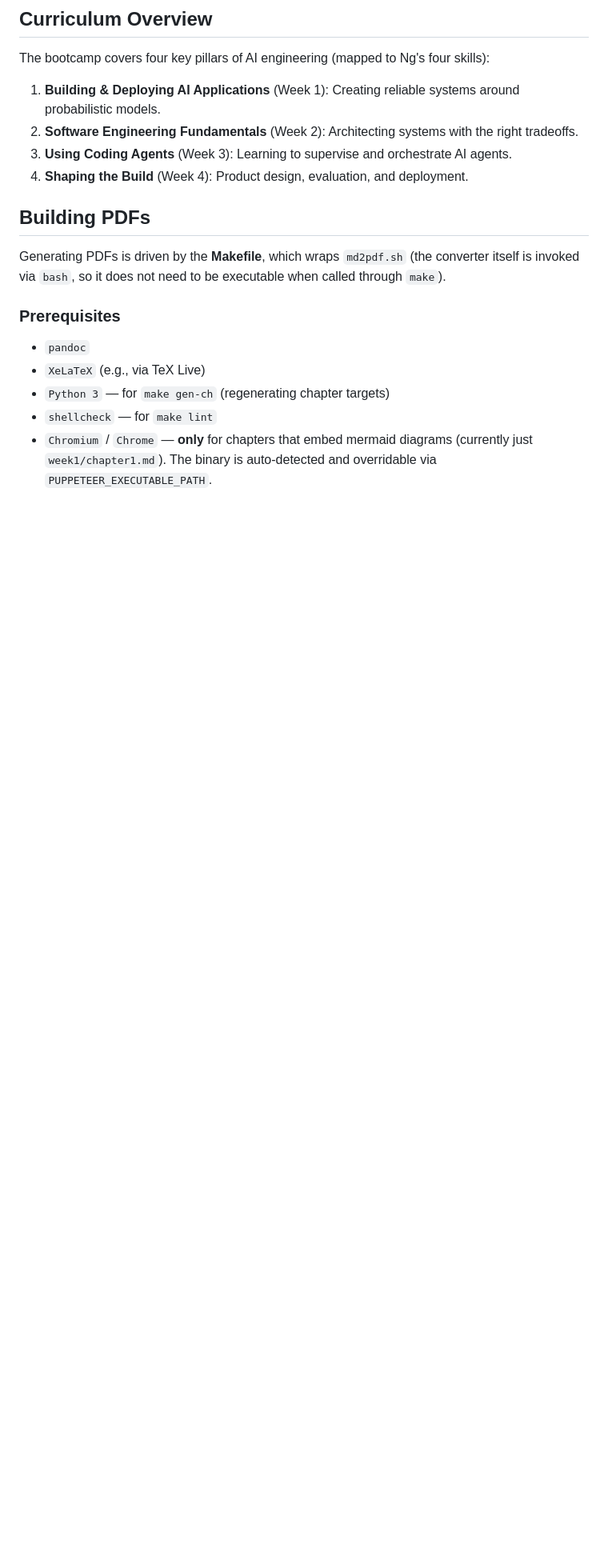
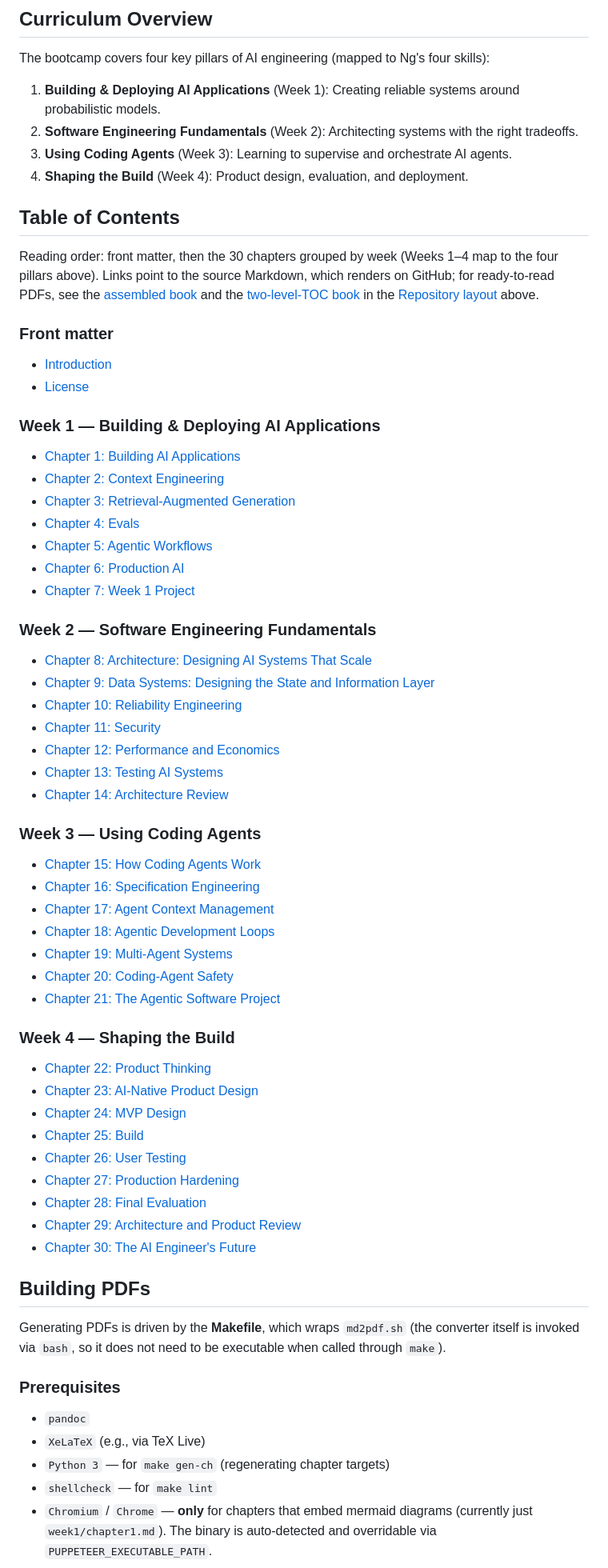
Before and after one commit to rioffe/ai_systems_engineering_bootcamp, a Markdown page: README.md, the part around the change. Shown at 80% size. Rendered like a GitHub page; blank space fills up the shorter version.

Commit message:
README: add Table of Contents (intro, license, 30 chapters by week)

```diff
--- a/README.md
+++ b/README.md
@@ -30,6 +30,60 @@ The bootcamp covers four key pillars of AI engineering (mapped to Ng's four skil
 2. **Software Engineering Fundamentals** (Week 2): Architecting systems with the right tradeoffs.
 3. **Using Coding Agents** (Week 3): Learning to supervise and orchestrate AI agents.
 4. **Shaping the Build** (Week 4): Product design, evaluation, and deployment.
+
+## Table of Contents
+
+Reading order: front matter, then the 30 chapters grouped by week (Weeks 1–4 map to
+the four pillars above). Links point to the source Markdown, which renders on
+GitHub; for ready-to-read PDFs, see the [assembled book](https://github.com/rioffe/ai_systems_engineering_bootcamp/blob/main/book.pdf)
+and the [two-level-TOC book](https://github.com/rioffe/ai_systems_engineering_bootcamp/blob/main/book-local.pdf) in the [Repository layout](#repository-layout) above.
+
+### Front matter
+
+- [Introduction](https://github.com/rioffe/ai_systems_engineering_bootcamp/blob/main/curriculum/introduction.md)
+- [License](https://github.com/rioffe/ai_systems_engineering_bootcamp/blob/main/curriculum/license.md)
+
+### Week 1 — Building & Deploying AI Applications
+
+- [Chapter 1: Building AI Applications](https://github.com/rioffe/ai_systems_engineering_bootcamp/blob/main/curriculum/week1/chapter1.md)
+- [Chapter 2: Context Engineering](https://github.com/rioffe/ai_systems_engineering_bootcamp/blob/main/curriculum/week1/chapter2.md)
+- [Chapter 3: Retrieval-Augmented Generation](https://github.com/rioffe/ai_systems_engineering_bootcamp/blob/main/curriculum/week1/chapter3.md)
+- [Chapter 4: Evals](https://github.com/rioffe/ai_systems_engineering_bootcamp/blob/main/curriculum/week1/chapter4.md)
+- [Chapter 5: Agentic Workflows](https://github.com/rioffe/ai_systems_engineering_bootcamp/blob/main/curriculum/week1/chapter5.md)
+- [Chapter 6: Production AI](https://github.com/rioffe/ai_systems_engineering_bootcamp/blob/main/curriculum/week1/chapter6.md)
+- [Chapter 7: Week 1 Project](https://github.com/rioffe/ai_systems_engineering_bootcamp/blob/main/curriculum/week1/chapter7.md)
+
+### Week 2 — Software Engineering Fundamentals
+
+- [Chapter 8: Architecture: Designing AI Systems That Scale](https://github.com/rioffe/ai_systems_engineering_bootcamp/blob/main/curriculum/week2/chapter8.md)
+- [Chapter 9: Data Systems: Designing the State and Information Layer](https://github.com/rioffe/ai_systems_engineering_bootcamp/blob/main/curriculum/week2/chapter9.md)
+- [Chapter 10: Reliability Engineering](https://github.com/rioffe/ai_systems_engineering_bootcamp/blob/main/curriculum/week2/chapter10.md)
+- [Chapter 11: Security](https://github.com/rioffe/ai_systems_engineering_bootcamp/blob/main/curriculum/week2/chapter11.md)
+- [Chapter 12: Performance and Economics](https://github.com/rioffe/ai_systems_engineering_bootcamp/blob/main/curriculum/week2/chapter12.md)
+- [Chapter 13: Testing AI Systems](https://github.com/rioffe/ai_systems_engineering_bootcamp/blob/main/curriculum/week2/chapter13.md)
+- [Chapter 14: Architecture Review](https://github.com/rioffe/ai_systems_engineering_bootcamp/blob/main/curriculum/week2/chapter14.md)
+
+### Week 3 — Using Coding Agents
+
+- [Chapter 15: How Coding Agents Work](https://github.com/rioffe/ai_systems_engineering_bootcamp/blob/main/curriculum/week3/chapter15.md)
+- [Chapter 16: Specification Engineering](https://github.com/rioffe/ai_systems_engineering_bootcamp/blob/main/curriculum/week3/chapter16.md)
+- [Chapter 17: Agent Context Management](https://github.com/rioffe/ai_systems_engineering_bootcamp/blob/main/curriculum/week3/chapter17.md)
+- [Chapter 18: Agentic Development Loops](https://github.com/rioffe/ai_systems_engineering_bootcamp/blob/main/curriculum/week3/chapter18.md)
+- [Chapter 19: Multi-Agent Systems](https://github.com/rioffe/ai_systems_engineering_bootcamp/blob/main/curriculum/week3/chapter19.md)
+- [Chapter 20: Coding-Agent Safety](https://github.com/rioffe/ai_systems_engineering_bootcamp/blob/main/curriculum/week3/chapter20.md)
+- [Chapter 21: The Agentic Software Project](https://github.com/rioffe/ai_systems_engineering_bootcamp/blob/main/curriculum/week3/chapter21.md)
+
+### Week 4 — Shaping the Build
+
+- [Chapter 22: Product Thinking](https://github.com/rioffe/ai_systems_engineering_bootcamp/blob/main/curriculum/week4/chapter22.md)
+- [Chapter 23: AI-Native Product Design](https://github.com/rioffe/ai_systems_engineering_bootcamp/blob/main/curriculum/week4/chapter23.md)
+- [Chapter 24: MVP Design](https://github.com/rioffe/ai_systems_engineering_bootcamp/blob/main/curriculum/week4/chapter24.md)
+- [Chapter 25: Build](https://github.com/rioffe/ai_systems_engineering_bootcamp/blob/main/curriculum/week4/chapter25.md)
+- [Chapter 26: User Testing](https://github.com/rioffe/ai_systems_engineering_bootcamp/blob/main/curriculum/week4/chapter26.md)
+- [Chapter 27: Production Hardening](https://github.com/rioffe/ai_systems_engineering_bootcamp/blob/main/curriculum/week4/chapter27.md)
+- [Chapter 28: Final Evaluation](https://github.com/rioffe/ai_systems_engineering_bootcamp/blob/main/curriculum/week4/chapter28.md)
+- [Chapter 29: Architecture and Product Review](https://github.com/rioffe/ai_systems_engineering_bootcamp/blob/main/curriculum/week4/chapter29.md)
+- [Chapter 30: The AI Engineer's Future](https://github.com/rioffe/ai_systems_engineering_bootcamp/blob/main/curriculum/week4/chapter30.md)
 
 ## Building PDFs
 
```
